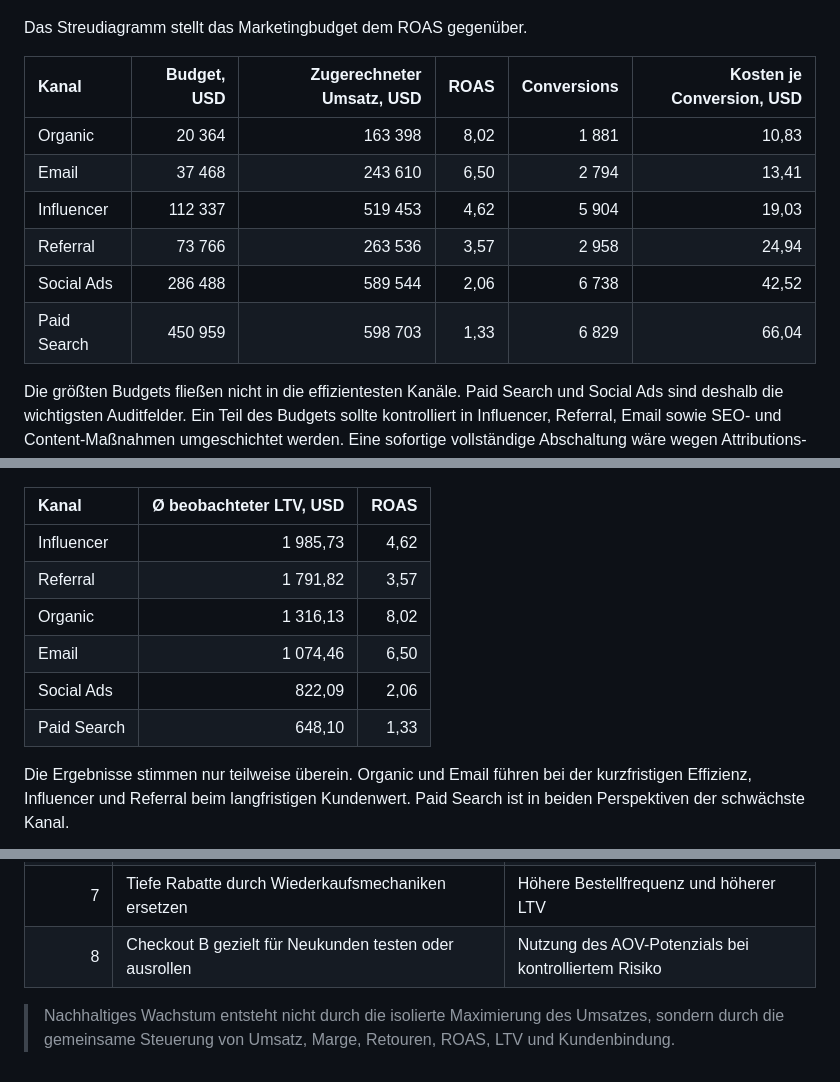
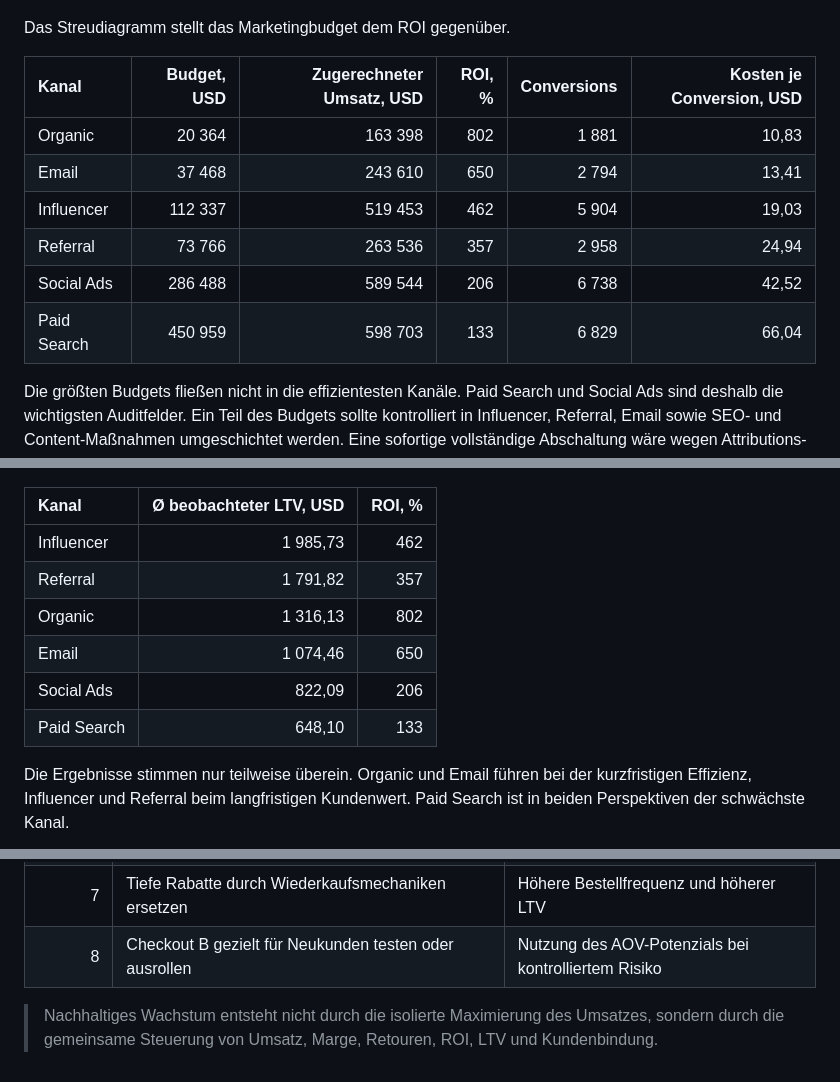
Before and after one commit to AllaYermilko/ShopSphere, a Markdown page: ShopSphere_report_DE.md, 3 parts joined by grey strips. GitHub-like rendering.

```diff
--- a/ShopSphere_report_DE.md
+++ b/ShopSphere_report_DE.md
@@ -281,16 +280,16 @@ Betriebswirtschaftliche Schlussfolgerung: Das vierte Quartal und insbesondere de
 
 ![Marketing_Effizienz](Tableau/2.2.Marketing_Effizienz.png)
 
-Das Streudiagramm stellt das Marketingbudget dem ROAS gegenüber.
+Das Streudiagramm stellt das Marketingbudget dem ROI gegenüber.
 
-| Kanal | Budget, USD | Zugerechneter Umsatz, USD | ROAS | Conversions | Kosten je Conversion, USD |
+| Kanal | Budget, USD | Zugerechneter Umsatz, USD | ROI, % | Conversions | Kosten je Conversion, USD |
 | :--- | ---: | ---: | ---: | ---: | ---: |
-| Organic | 20 364 | 163 398 | 8,02 | 1 881 | 10,83 |
-| Email | 37 468 | 243 610 | 6,50 | 2 794 | 13,41 |
-| Influencer | 112 337 | 519 453 | 4,62 | 5 904 | 19,03 |
-| Referral | 73 766 | 263 536 | 3,57 | 2 958 | 24,94 |
-| Social Ads | 286 488 | 589 544 | 2,06 | 6 738 | 42,52 |
-| Paid Search | 450 959 | 598 703 | 1,33 | 6 829 | 66,04 |
+| Organic | 20 364 | 163 398 | 802 | 1 881 | 10,83 |
+| Email | 37 468 | 243 610 | 650 | 2 794 | 13,41 |
+| Influencer | 112 337 | 519 453 | 462 | 5 904 | 19,03 |
+| Referral | 73 766 | 263 536 | 357 | 2 958 | 24,94 |
+| Social Ads | 286 488 | 589 544 | 206 | 6 738 | 42,52 |
+| Paid Search | 450 959 | 598 703 | 133 | 6 829 | 66,04 |
 
 Die größten Budgets fließen nicht in die effizientesten Kanäle. Paid Search und Social Ads sind deshalb die wichtigsten Auditfelder. Ein Teil des Budgets sollte kontrolliert in Influencer, Referral, Email sowie SEO- und Content-Maßnahmen umgeschichtet werden. Eine sofortige vollständige Abschaltung wäre wegen Attributions- und Skalierungsrisiken nicht sachgerecht.
 
@@ -417,14 +416,14 @@ Organic erzielt den höchsten ROAS, Paid Search den niedrigsten. Gleichzeitig er
 
 ![Langfristiger Kundenwert nach Akquisitionskanal](Tableau/4.4.LTV_nach_Akquisekanal.png)
 
-| Kanal | Ø beobachteter LTV, USD | ROAS |
+| Kanal | Ø beobachteter LTV, USD | ROI, % |
 | :--- | ---: | ---: |
-| Influencer | 1 985,73 | 4,62 |
-| Referral | 1 791,82 | 3,57 |
-| Organic | 1 316,13 | 8,02 |
-| Email | 1 074,46 | 6,50 |
-| Social Ads | 822,09 | 2,06 |
-| Paid Search | 648,10 | 1,33 |
+| Influencer | 1 985,73 | 462 |
+| Referral | 1 791,82 | 357 |
+| Organic | 1 316,13 | 802 |
+| Email | 1 074,46 | 650 |
+| Social Ads | 822,09 | 206 |
+| Paid Search | 648,10 | 133 |
 
 Die Ergebnisse stimmen nur teilweise überein. Organic und Email führen bei der kurzfristigen Effizienz, Influencer und Referral beim langfristigen Kundenwert. Paid Search ist in beiden Perspektiven der schwächste Kanal.
 
@@ -544,4 +543,4 @@ Eine faire Darstellung muss außerdem Stichprobengrößen, Konfidenzintervalle,
 | 7 | Tiefe Rabatte durch Wiederkaufsmechaniken ersetzen | Höhere Bestellfrequenz und höherer LTV |
 | 8 | Checkout B gezielt für Neukunden testen oder ausrollen | Nutzung des AOV-Potenzials bei kontrolliertem Risiko |
 
-> Nachhaltiges Wachstum entsteht nicht durch die isolierte Maximierung des Umsatzes, sondern durch die gemeinsame Steuerung von Umsatz, Marge, Retouren, ROAS, LTV und Kundenbindung.
+> Nachhaltiges Wachstum entsteht nicht durch die isolierte Maximierung des Umsatzes, sondern durch die gemeinsame Steuerung von Umsatz, Marge, Retouren, ROI, LTV und Kundenbindung.
```
Also changed, not shown: other parts of ShopSphere_report_DE.md (+20 -21 lines).
